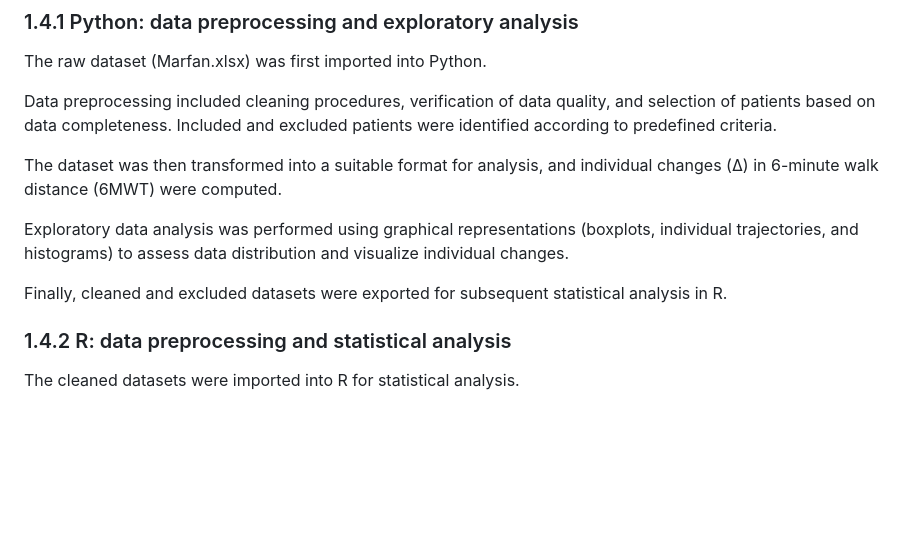
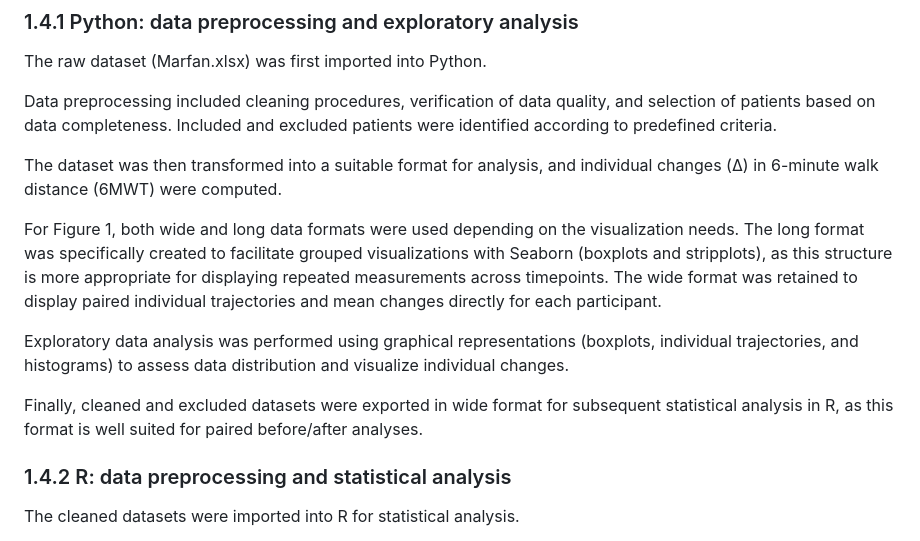
Before and after one commit to chloelaignel31-boop/Laignel.Chloe, a Markdown page: readme.md, the part around the change. Rendered like a GitHub page; blank space fills up the shorter version.

Commit message:
update readme 1.4

```diff
--- a/readme.md
+++ b/readme.md
@@ -64,9 +64,11 @@ Data preprocessing included cleaning procedures, verification of data quality, a
 
 The dataset was then transformed into a suitable format for analysis, and individual changes (Δ) in 6-minute walk distance (6MWT) were computed.
 
+For Figure 1, both wide and long data formats were used depending on the visualization needs. The long format was specifically created to facilitate grouped visualizations with Seaborn (boxplots and stripplots), as this structure is more appropriate for displaying repeated measurements across timepoints. The wide format was retained to display paired individual trajectories and mean changes directly for each participant.
+
 Exploratory data analysis was performed using graphical representations (boxplots, individual trajectories, and histograms) to assess data distribution and visualize individual changes.
 
-Finally, cleaned and excluded datasets were exported for subsequent statistical analysis in R.
+Finally, cleaned and excluded datasets were exported in wide format for subsequent statistical analysis in R, as this format is well suited for paired before/after analyses.
 
 ### 1.4.2 R: data preprocessing and statistical analysis
 
```
